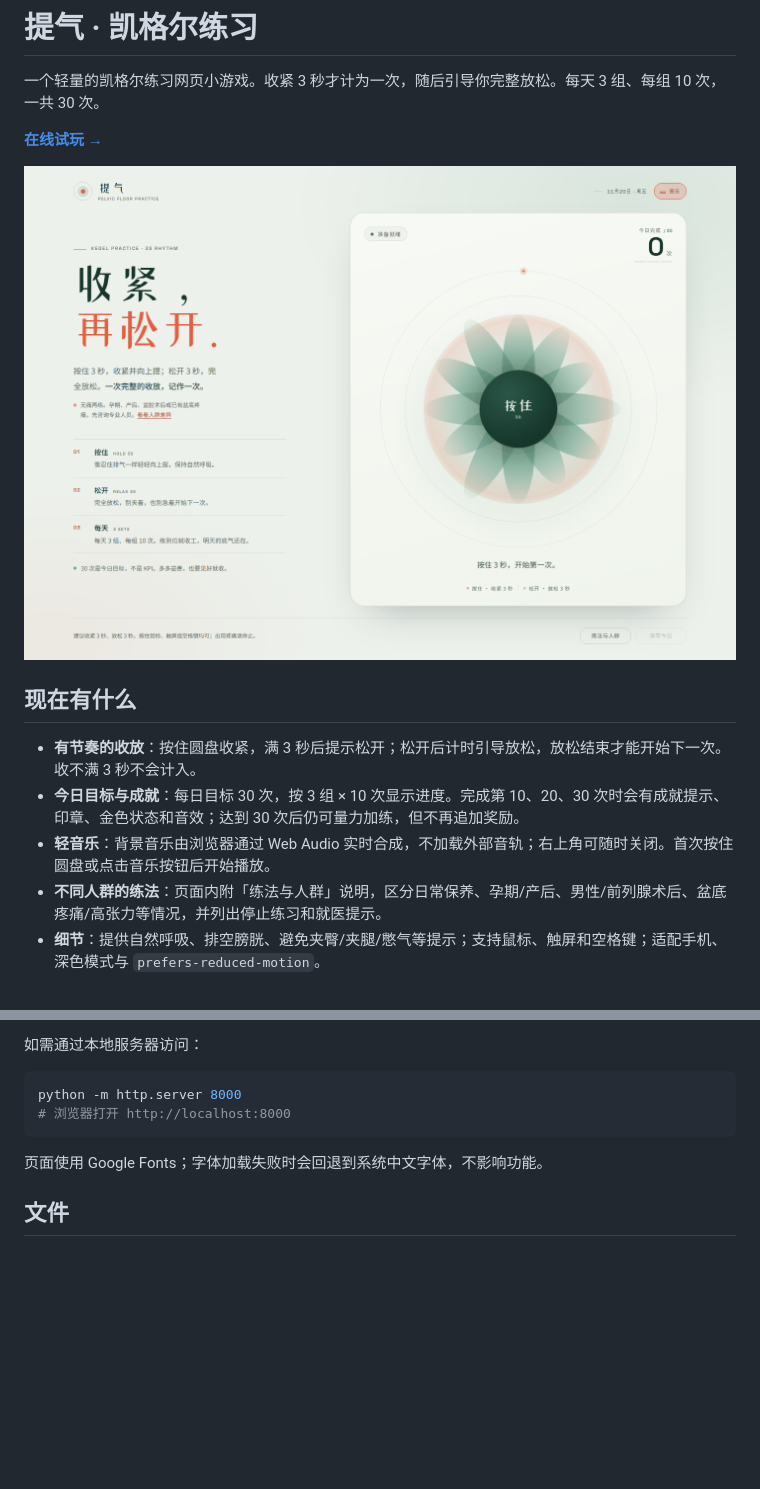
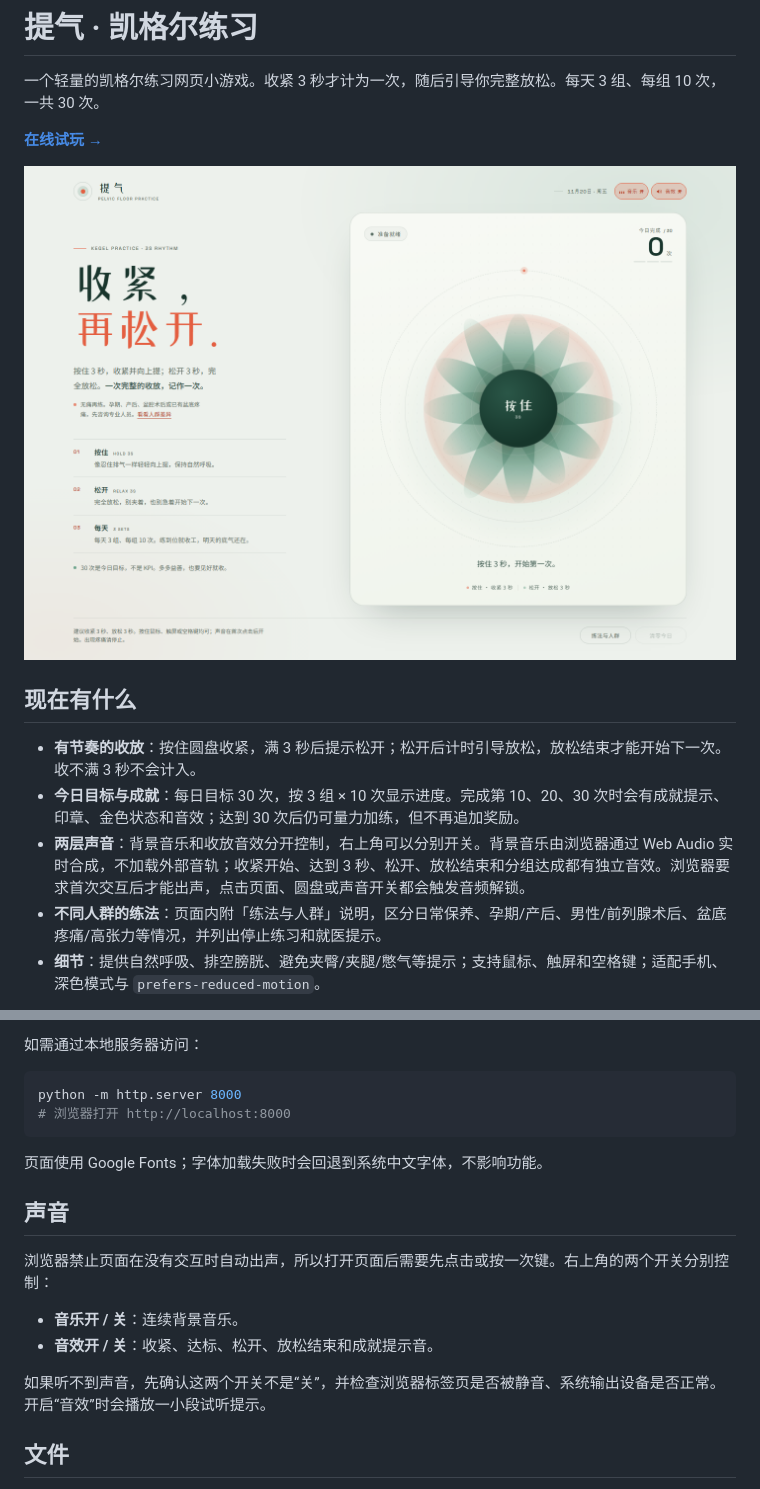
Before and after one commit to Humanv/kegel-exercise, a Markdown page: README.md, 2 parts joined by grey strips. GitHub-like rendering; pictures changed too: preview.png; blank space fills up the shorter version.

```diff
--- a/README.md
+++ b/README.md
@@ -10,7 +10,7 @@
 
 - **有节奏的收放**：按住圆盘收紧，满 3 秒后提示松开；松开后计时引导放松，放松结束才能开始下一次。收不满 3 秒不会计入。
 - **今日目标与成就**：每日目标 30 次，按 3 组 × 10 次显示进度。完成第 10、20、30 次时会有成就提示、印章、金色状态和音效；达到 30 次后仍可量力加练，但不再追加奖励。
-- **轻音乐**：背景音乐由浏览器通过 Web Audio 实时合成，不加载外部音轨；右上角可随时关闭。首次按住圆盘或点击音乐按钮后开始播放。
+- **两层声音**：背景音乐和收放音效分开控制，右上角可以分别开关。背景音乐由浏览器通过 Web Audio 实时合成，不加载外部音轨；收紧开始、达到 3 秒、松开、放松结束和分组达成都有独立音效。浏览器要求首次交互后才能出声，点击页面、圆盘或声音开关都会触发音频解锁。
 - **不同人群的练法**：页面内附「练法与人群」说明，区分日常保养、孕期/产后、男性/前列腺术后、盆底疼痛/高张力等情况，并列出停止练习和就医提示。
 - **细节**：提供自然呼吸、排空膀胱、避免夹臀/夹腿/憋气等提示；支持鼠标、触屏和空格键；适配手机、深色模式与 `prefers-reduced-motion`。
 
@@ -35,6 +35,15 @@ python -m http.server 8000
 
 页面使用 Google Fonts；字体加载失败时会回退到系统中文字体，不影响功能。
 
+## 声音
+
+浏览器禁止页面在没有交互时自动出声，所以打开页面后需要先点击或按一次键。右上角的两个开关分别控制：
+
+- **音乐开 / 关**：连续背景音乐。
+- **音效开 / 关**：收紧、达标、松开、放松结束和成就提示音。
+
+如果听不到声音，先确认这两个开关不是“关”，并检查浏览器标签页是否被静音、系统输出设备是否正常。开启“音效”时会播放一小段试听提示。
+
 ## 文件
 
 - `index.html`：完整页面，样式、交互脚本和音乐合成逻辑均内联。
```
Also changed, not shown: 1 other file.
